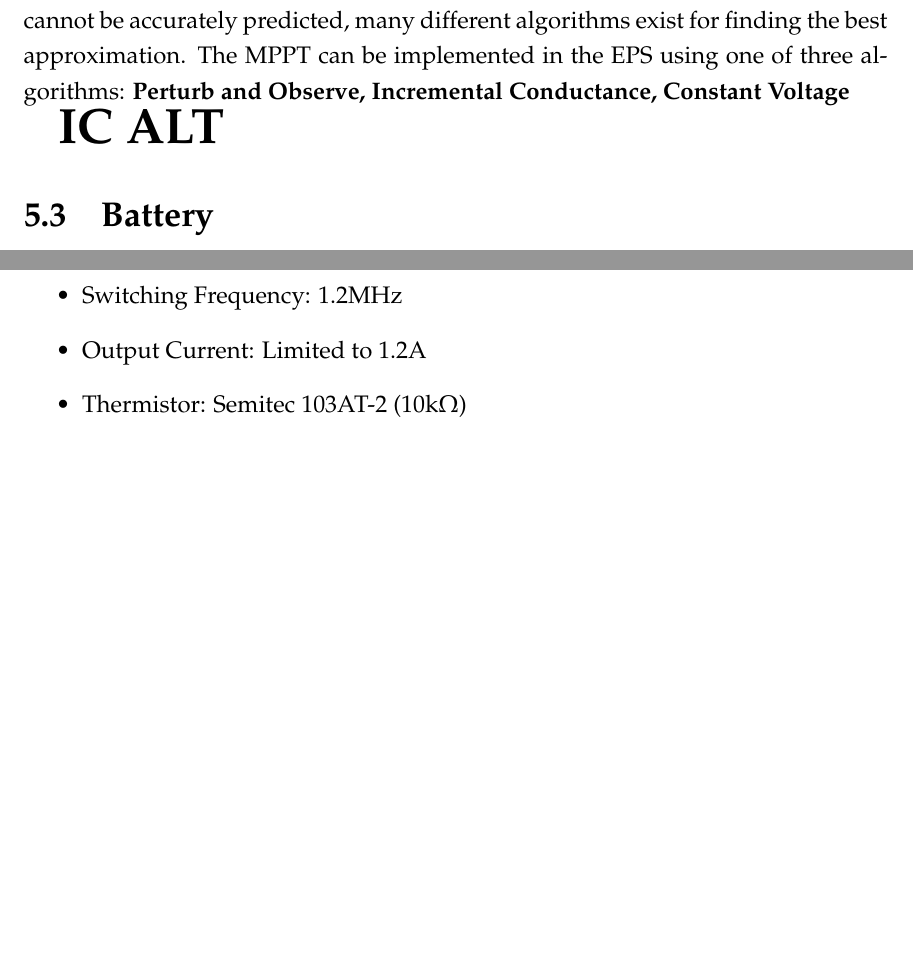
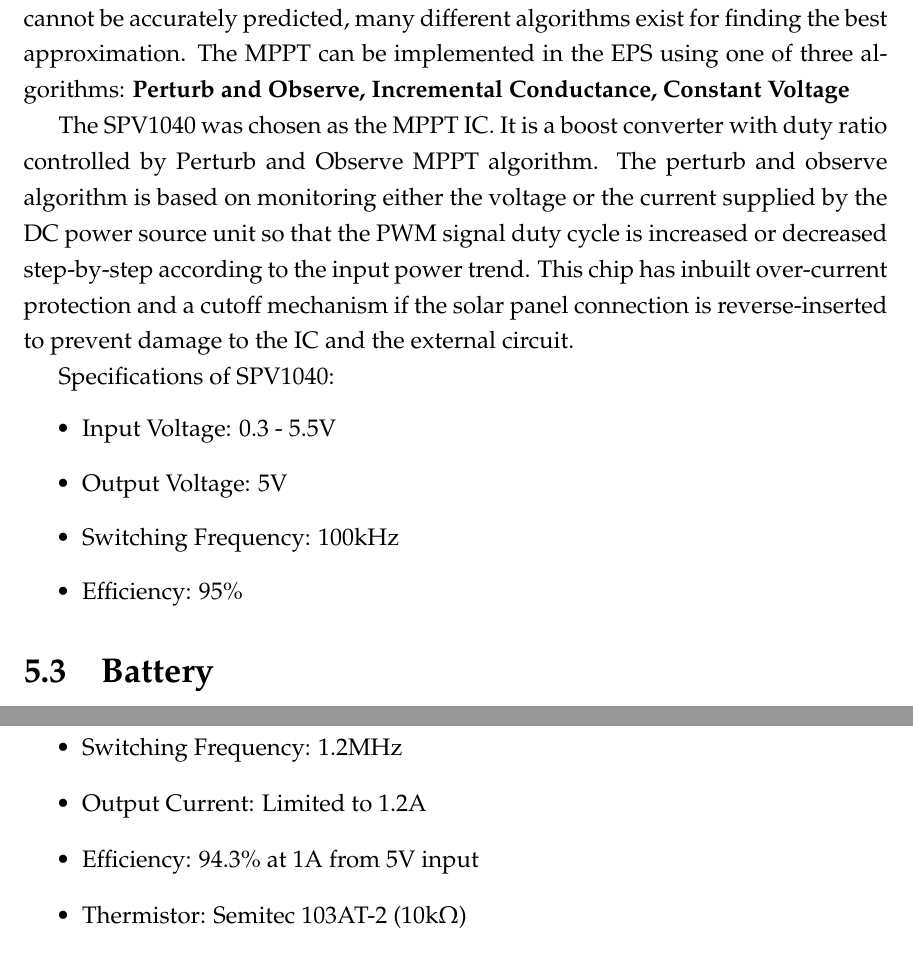
Before and after one commit to Cubesat-EPS-Project/project-report-tex-wip, a LaTeX thesis (rpt.tex, which reads Chapters/chapter6.tex): two parts of pages 15 and 16 of 24, joined at a grey line, cut so that both start at the same text, the shorter picture padded with empty space. Compiled offline with pdfLaTeX; a LaTeX package or settings file that is missing is left out.

Commit message:
mppt add desc

```diff
--- a/Chapters/chapter6.tex
+++ b/Chapters/chapter6.tex
@@ -28,7 +28,17 @@ point cannot be accurately predicted, many different algorithms exist for findin
 the best approximation. The MPPT can be implemented in the EPS using one of three algorithms:
 {\bf Perturb and Observe, Incremental Conductance, Constant Voltage}
 
-{\Huge \bf IC ALT}
+The SPV1040 was chosen as the MPPT IC. It is a boost converter with duty ratio controlled by Perturb and Observe MPPT algorithm. The perturb and observe algorithm is based on monitoring either the voltage or the current supplied by the DC power source unit so that the PWM signal duty cycle is increased or decreased step-by-step according to the input power trend. This chip has inbuilt over-current protection and a cutoff mechanism if the solar panel connection is reverse-inserted to prevent damage to the IC and the external circuit.
+
+Specifications of  SPV1040:
+	\begin{itemize}
+	\item Input Voltage: 0.3 - 5.5V
+	\item Output Voltage: 5V
+	\item Switching Frequency: 100kHz
+%	\item Inbuilt over-current, temperature protection
+	\item Efficiency: 95\%
+\end{itemize}
+
 \section[Battery]{Battery}
 The most popular types of batteries use the following materials: Nickel Cadmium
 (NiCd), Nickel Metal Hydride (NiMH), Nickel Hydrogen (NiH2), Lithium Ion
@@ -49,12 +60,15 @@ Specifications of Panasonic NCR 18650 GA:
  Specifications and Operating Conditions of BQ25302:
- \begin{itemize}
+\begin{itemize}
  	\item Input Voltage: Upto 5V
  	\item Output Voltage: Upto 4.2V
  	\item Switching Frequency: 1.2MHz
  	\item Output Current: Limited to 1.2A
+ 	\item Efficiency: 94.3\% at 1A from 5V input
  	\item Thermistor: Semitec 103AT-2 (10\si{\kilo\ohm})
  	\item Charging Temperature: Limited between 0 - 45 $^{o}C$
  \end{itemize}
+
+
 
 \section[BUBO]{Buck and Boost Converters}
 The power conditioning is associated with regulating the voltage to accommodate
```
Also changed, not shown: rpt.pdf, Chapters/chapter6.tex (3 more changed lines).
